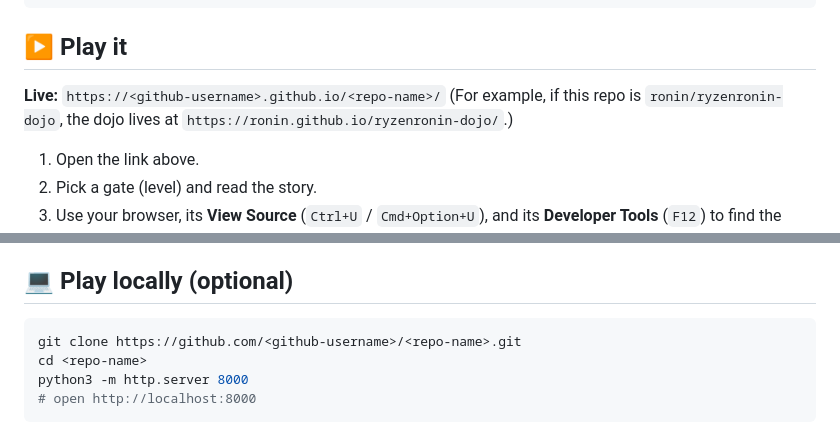
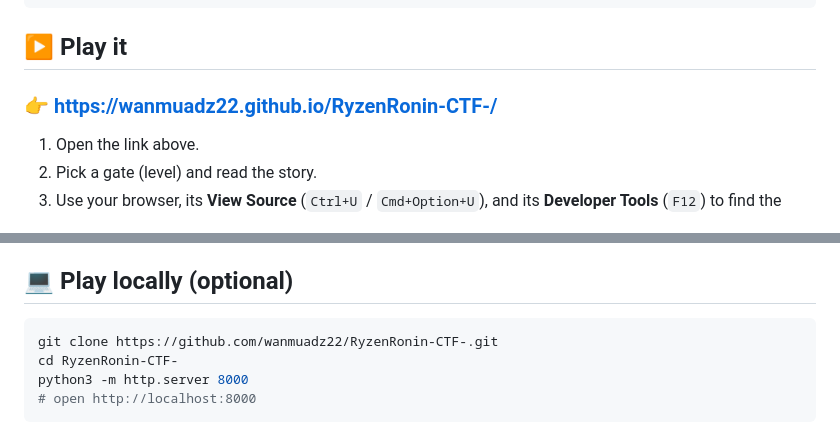
Before and after one commit to wanmuadz22/RyzenRonin-CTF-, a Markdown page: README.md, 2 parts joined by grey strips. GitHub-like rendering.

Commit message:
README: add live GitHub Pages link
Co-Authored-By: Claude Opus 5.5 <noreply@anthropic.com>
Claude-Session: https://claude.ai/code/session_01T4SpXYRuC6DTTDBBbPyEqo

````diff
--- a/README.md
+++ b/README.md
@@ -11,8 +11,7 @@ RyzenRonin{...}
 
 ## ▶️ Play it
 
-**Live:** `https://<github-username>.github.io/<repo-name>/`
-(For example, if this repo is `ronin/ryzenronin-dojo`, the dojo lives at `https://ronin.github.io/ryzenronin-dojo/`.)
+### 👉 **https://wanmuadz22.github.io/RyzenRonin-CTF-/**
 
 1. Open the link above.
 2. Pick a gate (level) and read the story.
@@ -48,8 +47,8 @@ Every level has three unfoldable hints. There's no penalty for using them.
 ## 💻 Play locally (optional)
 
 ```bash
-git clone https://github.com/<github-username>/<repo-name>.git
-cd <repo-name>
+git clone https://github.com/wanmuadz22/RyzenRonin-CTF-.git
+cd RyzenRonin-CTF-
 python3 -m http.server 8000
 # open http://localhost:8000
 ```
````
